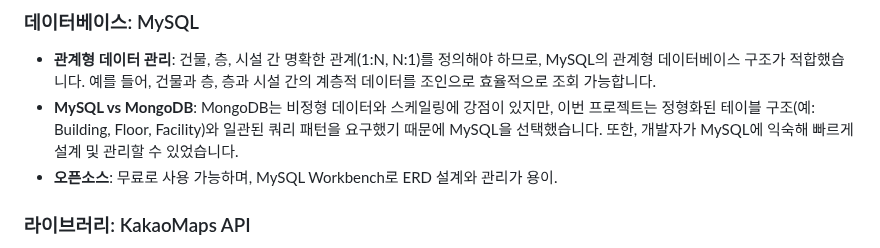
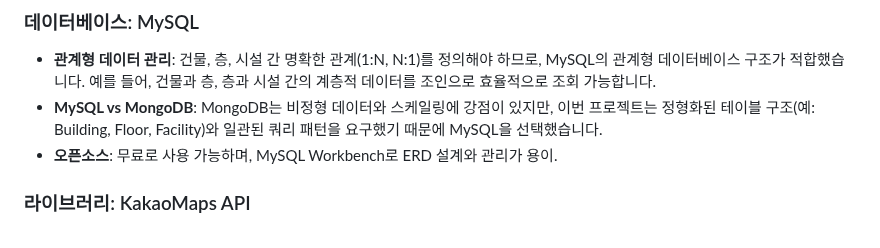
Before and after one commit to yew0n12/Semicolon_web, a Markdown page: README.md, the part around one of its changes. Drawn GitHub-style.

```diff
--- a/README.md
+++ b/README.md
@@ -72,7 +72,7 @@
 
 ### 데이터베이스: MySQL
 - **관계형 데이터 관리**: 건물, 층, 시설 간 명확한 관계(1:N, N:1)를 정의해야 하므로, MySQL의 관계형 데이터베이스 구조가 적합했습니다. 예를 들어, 건물과 층, 층과 시설 간의 계층적 데이터를 조인으로 효율적으로 조회 가능합니다.
-- **MySQL vs MongoDB**: MongoDB는 비정형 데이터와 스케일링에 강점이 있지만, 이번 프로젝트는 정형화된 테이블 구조(예: Building, Floor, Facility)와 일관된 쿼리 패턴을 요구했기 때문에 MySQL을 선택했습니다. 또한, 개발자가 MySQL에 익숙해 빠르게 설계 및 관리할 수 있었습니다.
+- **MySQL vs MongoDB**: MongoDB는 비정형 데이터와 스케일링에 강점이 있지만, 이번 프로젝트는 정형화된 테이블 구조(예: Building, Floor, Facility)와 일관된 쿼리 패턴을 요구했기 때문에 MySQL을 선택했습니다.
 - **오픈소스**: 무료로 사용 가능하며, MySQL Workbench로 ERD 설계와 관리가 용이.
 
 ### 라이브러리: KakaoMaps API
```
Also changed, not shown: other parts of README.md (+1 -1 lines).
